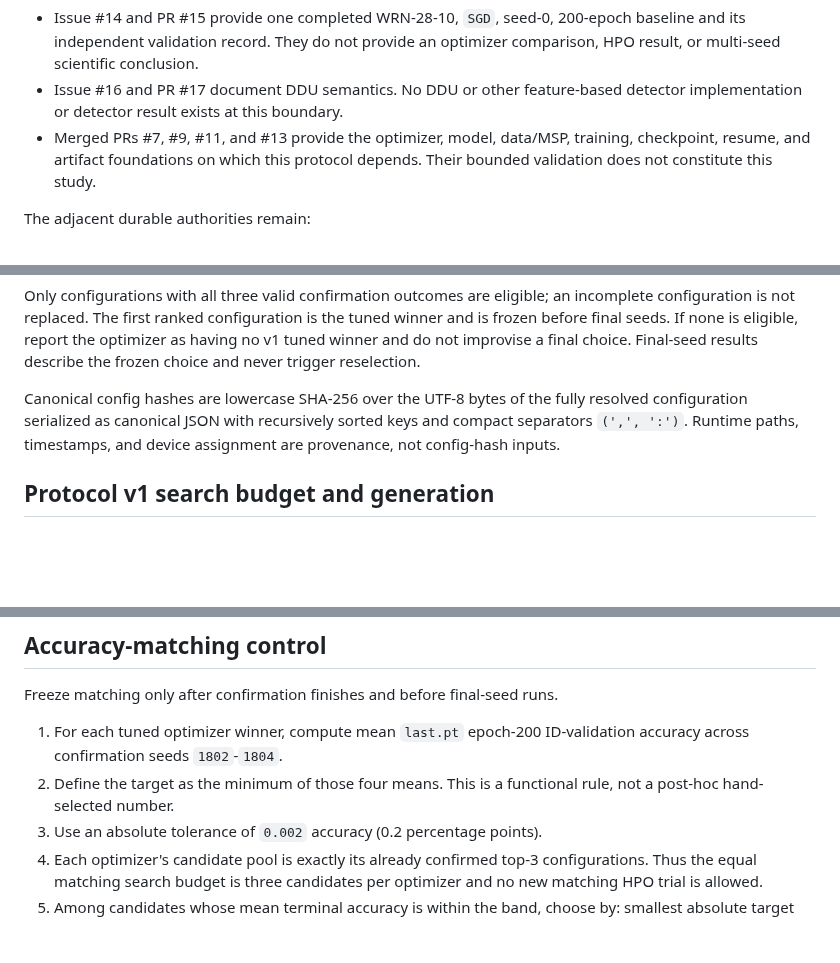
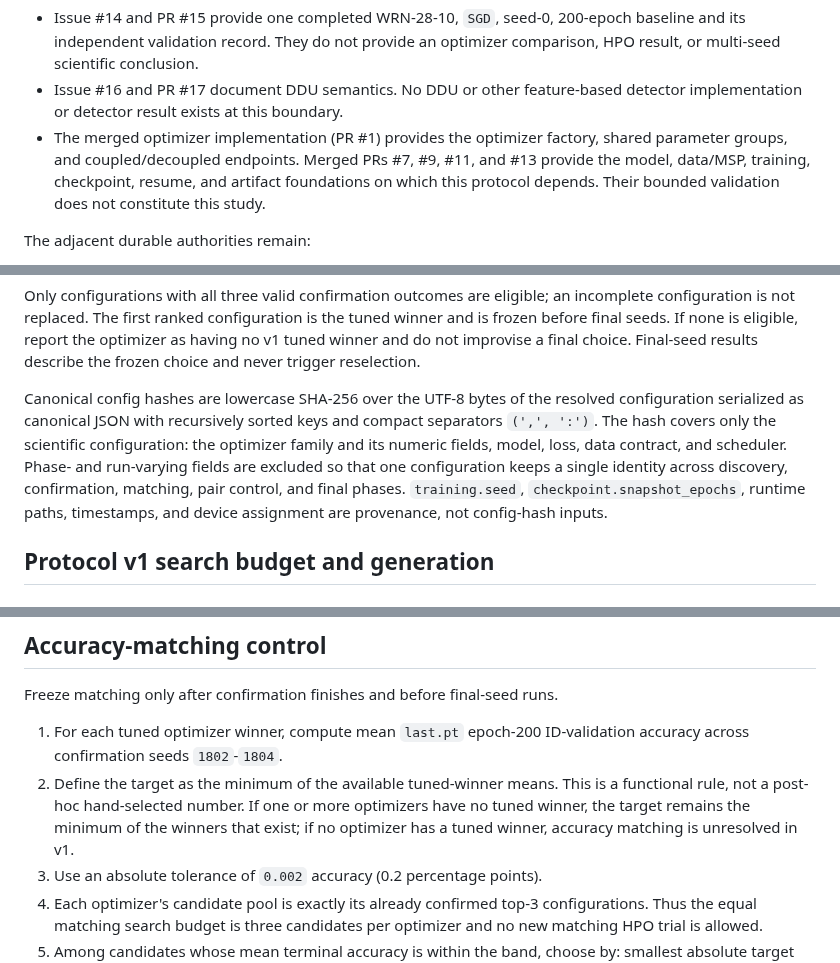
Before and after one commit to contra333/2026-_0707, a Markdown page: docs/reference_cards/07_optimizer_comparison_hpo_protocol.md, 3 parts joined by grey strips. Drawn GitHub-style; blank space fills up the shorter version.

Commit message:
docs: correct optimizer HPO protocol details

```diff
--- a/docs/reference_cards/07_optimizer_comparison_hpo_protocol.md
+++ b/docs/reference_cards/07_optimizer_comparison_hpo_protocol.md
@@ -29,9 +29,11 @@ The relevant merged evidence is bounded as follows:
   an optimizer comparison, HPO result, or multi-seed scientific conclusion.
 - Issue #16 and PR #17 document DDU semantics. No DDU or other feature-based
   detector implementation or detector result exists at this boundary.
-- Merged PRs #7, #9, #11, and #13 provide the optimizer, model, data/MSP,
-  training, checkpoint, resume, and artifact foundations on which this protocol
-  depends. Their bounded validation does not constitute this study.
+- The merged optimizer implementation (PR #1) provides the optimizer factory,
+  shared parameter groups, and coupled/decoupled endpoints. Merged PRs #7, #9,
+  #11, and #13 provide the model, data/MSP, training, checkpoint, resume, and
+  artifact foundations on which this protocol depends. Their bounded validation
+  does not constitute this study.
 
 The adjacent durable authorities remain:
 
@@ -200,10 +202,15 @@ the tuned winner and is frozen before final seeds. If none is eligible, report
 the optimizer as having no v1 tuned winner and do not improvise a final choice.
 Final-seed results describe the frozen choice and never trigger reselection.
 
-Canonical config hashes are lowercase SHA-256 over the UTF-8 bytes of the fully
-resolved configuration serialized as canonical JSON with recursively sorted
-keys and compact separators `(',', ':')`. Runtime paths, timestamps, and device
-assignment are provenance, not config-hash inputs.
+Canonical config hashes are lowercase SHA-256 over the UTF-8 bytes of the
+resolved configuration serialized as canonical JSON with recursively sorted keys
+and compact separators `(',', ':')`. The hash covers only the scientific
+configuration: the optimizer family and its numeric fields, model, loss, data
+contract, and scheduler. Phase- and run-varying fields are excluded so that one
+configuration keeps a single identity across discovery, confirmation, matching,
+pair control, and final phases. `training.seed`, `checkpoint.snapshot_epochs`,
+runtime paths, timestamps, and device assignment are provenance, not config-hash
+inputs.
 
 ## Protocol v1 search budget and generation
 
@@ -351,8 +359,11 @@ Freeze matching only after confirmation finishes and before final-seed runs.
 
 1. For each tuned optimizer winner, compute mean `last.pt` epoch-200
    ID-validation accuracy across confirmation seeds `1802`-`1804`.
-2. Define the target as the minimum of those four means. This is a functional
-   rule, not a post-hoc hand-selected number.
+2. Define the target as the minimum of the available tuned-winner means. This is
+   a functional rule, not a post-hoc hand-selected number. If one or more
+   optimizers have no tuned winner, the target remains the minimum of the winners
+   that exist; if no optimizer has a tuned winner, accuracy matching is
+   unresolved in v1.
 3. Use an absolute tolerance of `0.002` accuracy (0.2 percentage points).
 4. Each optimizer's candidate pool is exactly its already confirmed top-3
    configurations. Thus the equal matching search budget is three candidates
```
Also changed, not shown: other parts of docs/reference_cards/07_optimizer_comparison_hpo_protocol.md (+5 -4 lines).
